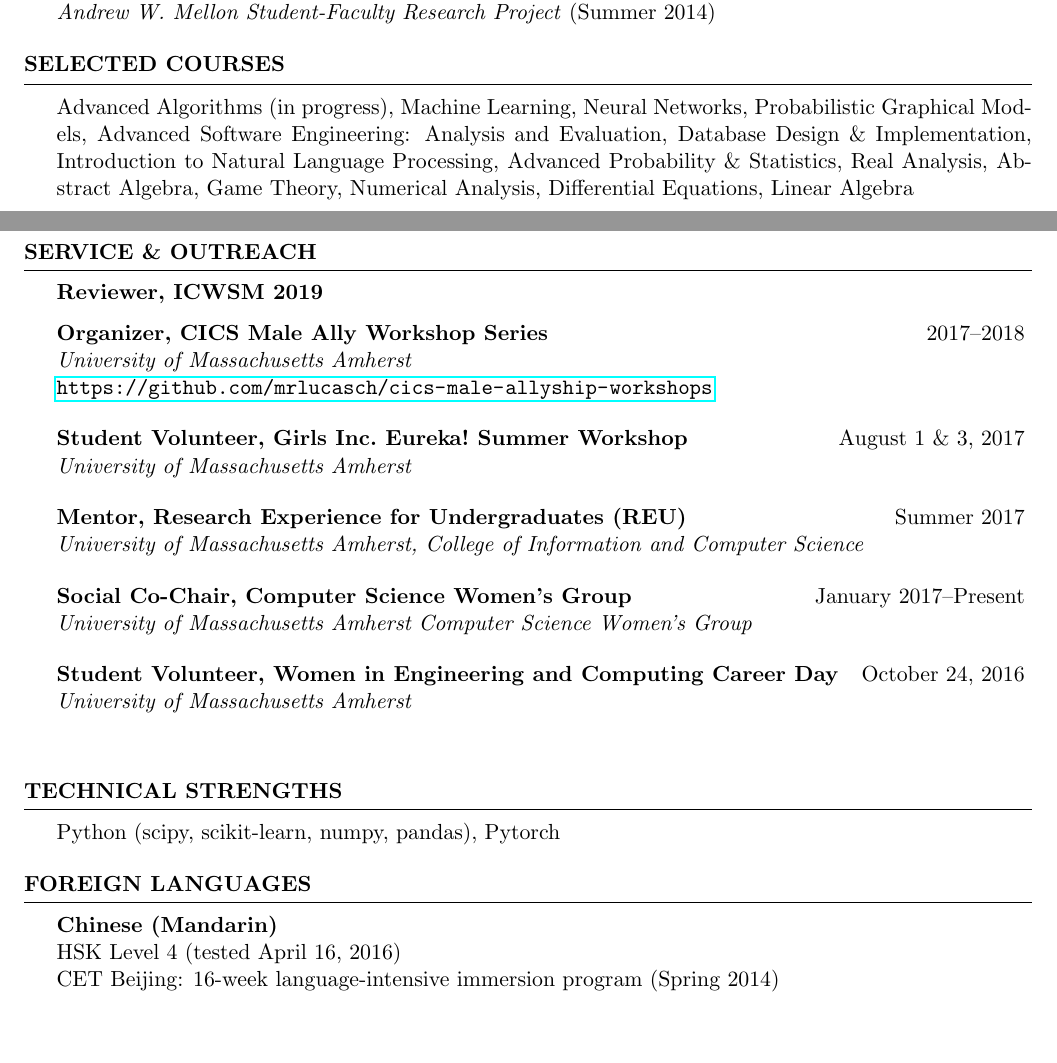
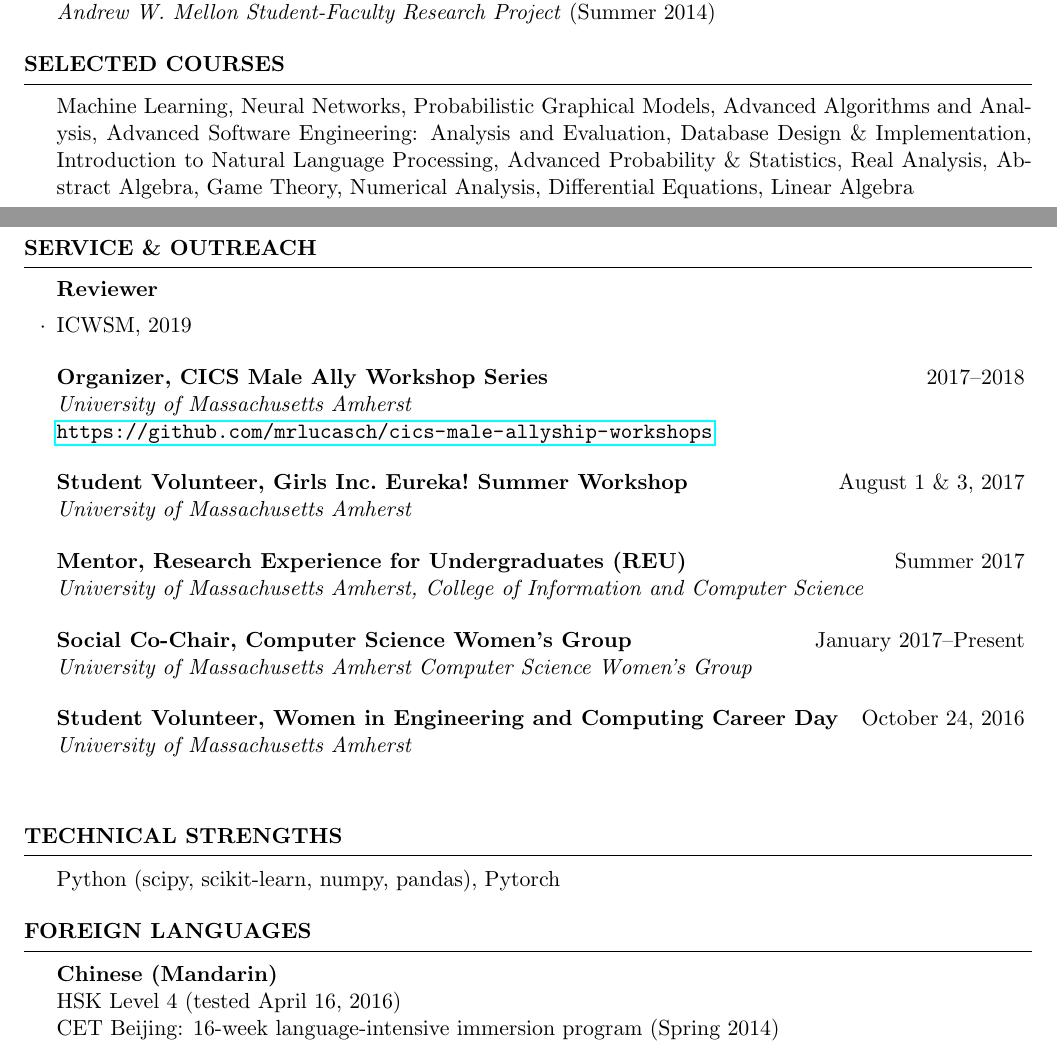
Before and after one commit to kakeith/kakeith.github.io, a LaTeX CV (vita/cv.tex): two parts of pages 2 and 3 of 3 before the commit and two parts of pages 2 and 3 of 4 after it, joined at a grey line, cut so that both start at the same text, the shorter picture padded with empty space. Compiled offline with pdfLaTeX.

Commit message:
update cv

```diff
--- a/vita/cv.tex
+++ b/vita/cv.tex
@@ -181,7 +181,7 @@ Identifying civilians killed by police with distantly supervised entity-event ex
 %----------------------------------------------------------------------------------------
 
 \begin{rSection}{Selected Courses}
-Advanced Algorithms (in progress), Machine Learning, Neural Networks, Probabilistic Graphical Models, Advanced Software Engineering: Analysis and Evaluation, Database Design \& Implementation, Introduction to Natural Language Processing, Advanced Probability \& Statistics, Real Analysis, Abstract Algebra, Game Theory, Numerical Analysis, Differential Equations, Linear Algebra
+Machine Learning, Neural Networks, Probabilistic Graphical Models, Advanced Algorithms and Analysis, Advanced Software Engineering: Analysis and Evaluation, Database Design \& Implementation, Introduction to Natural Language Processing, Advanced Probability \& Statistics, Real Analysis, Abstract Algebra, Game Theory, Numerical Analysis, Differential Equations, Linear Algebra
 \end{rSection}
 
 %----------------------------------------------------------------------------------------
@@ -190,7 +190,9 @@ Advanced Algorithms (in progress), Machine Learning, Neural Networks, Probabilis
 
 \begin{rSection}{Service \& Outreach}
 
-\textbf{Reviewer, ICWSM 2019}
+\begin{rSubsection}{Reviewer}{}{}{}
+\item ICWSM, 2019
+\end{rSubsection}
 
 \begin{rrSubsection}{Organizer, CICS Male Ally Workshop Series}{2017--2018}{University of Massachusetts Amherst \\}
 {\emph{\url{https://github.com/mrlucasch/cics-male-allyship-workshops}}}
```
Also changed, not shown: vita/cv.pdf, vita/cv.tex (2 more changed lines).
